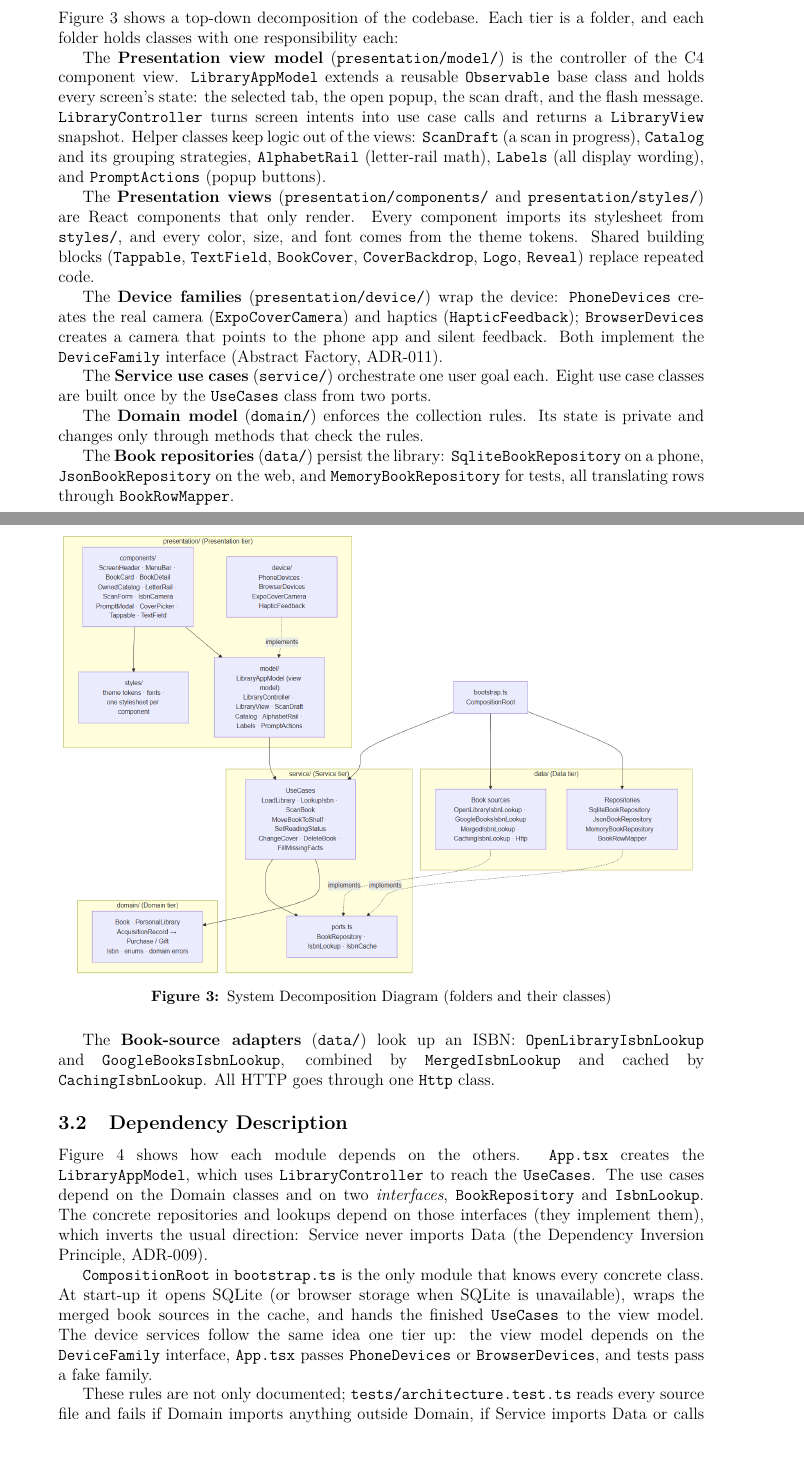
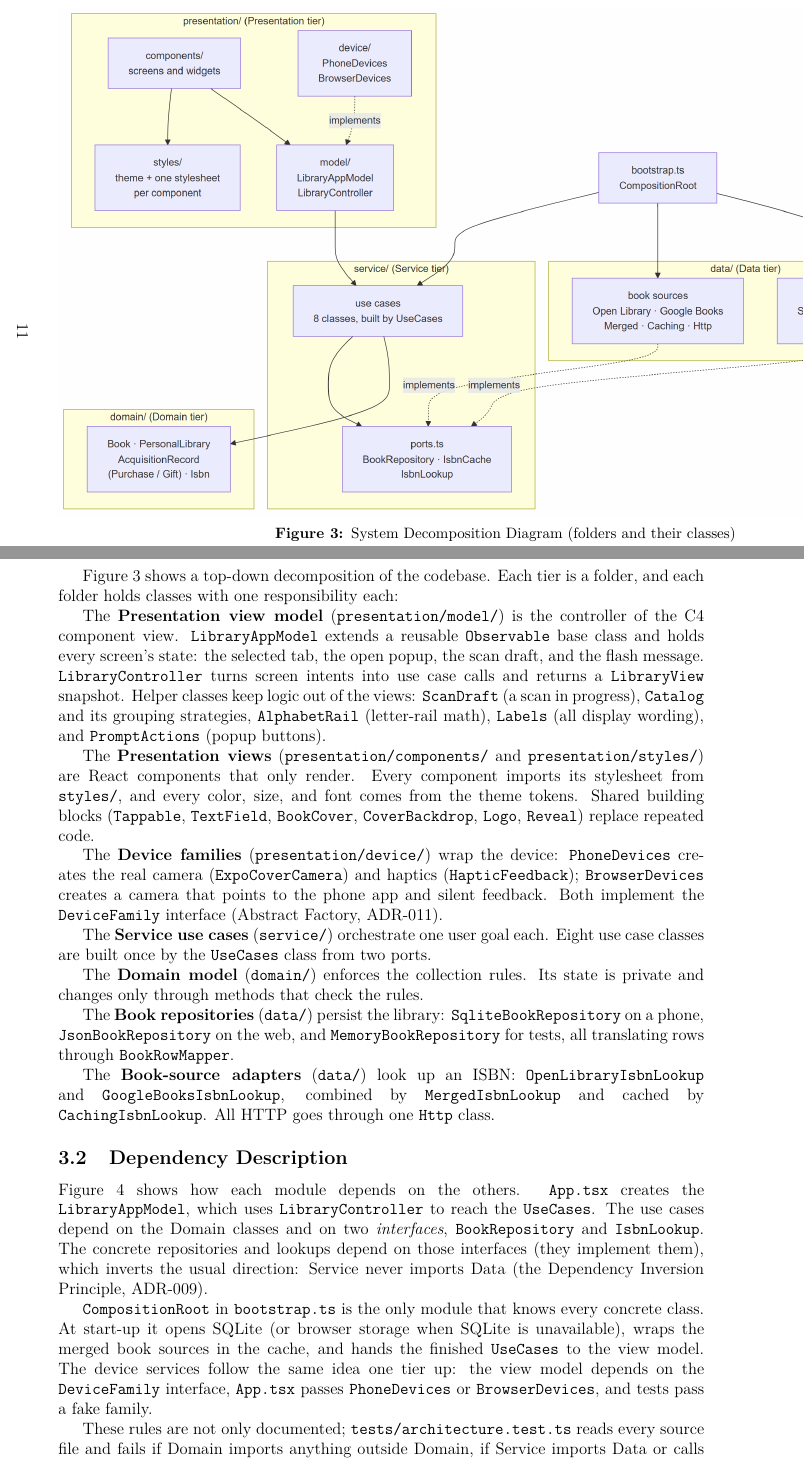
Before and after one commit to ghechavarria/cen5064-project-hechavarria, a LaTeX document (docs/design/DesignDocument_Hechavarria.tex): two parts of pages 11 and 12 of 60 before the commit and two parts of pages 12 and 13 of 61 after it, joined at a grey line, cut at the place of the change. Compiled offline with pdfLaTeX.

Commit message:
Design doc: make the decomposition diagram readable (4.7pt -> 7.4pt printed): main classes per folder, landscape page
Refs #18

Co-Authored-By: Claude Opus 5.5 <noreply@anthropic.com>

```diff
--- a/docs/design/DesignDocument_Hechavarria.tex
+++ b/docs/design/DesignDocument_Hechavarria.tex
@@ -9,6 +9,7 @@
 \urlstyle{same}
 \usepackage{hyperref}
 \usepackage{float}
+\usepackage{pdflscape}
 \usepackage[section]{placeins}
 \usepackage{enumitem}
 \usepackage{array}
@@ -273,6 +274,3 @@ Because MyHomeLib runs in Expo Go, the same code reaches iOS, Android, and the w
 
 \subsection{Decomposition Description}
 
-\begin{figure}[htbp]
-\centering
-\includegraphics[width=\textwidth, height=0.5\textheight, keepaspectratio]{figures/decomposition.png}
@@ -279,6 +281,7 @@ Because MyHomeLib runs in Expo Go, the same code reaches iOS, Android, and the w
 \caption{System Decomposition Diagram (folders and their classes)}
 \label{fig:decomposition}
 \end{figure}
+\end{landscape}
 
 Figure~\ref{fig:decomposition} shows a top-down decomposition of the codebase. Each tier is a folder, and each folder holds classes with one responsibility each:
 
```
Also changed, not shown: docs/design/figures/decomposition.png, docs/design/DesignDocument_Hechavarria.tex (4 more changed lines), 1 other file.
